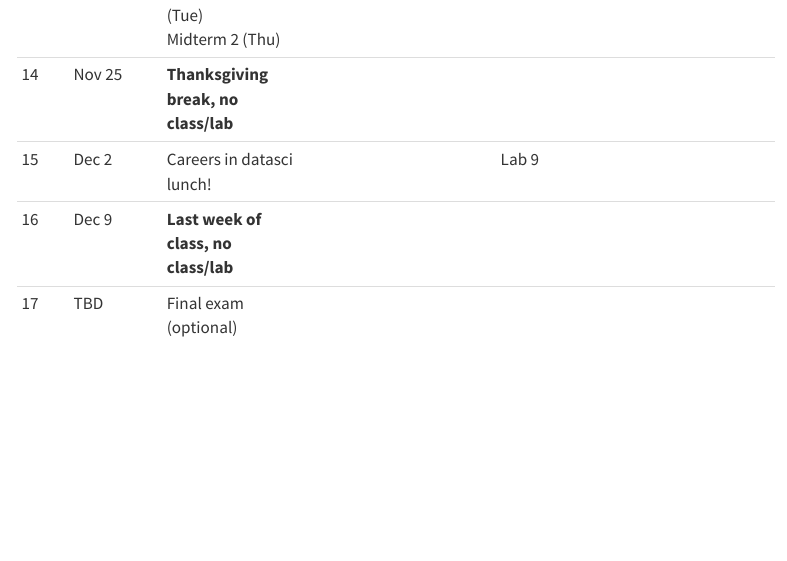
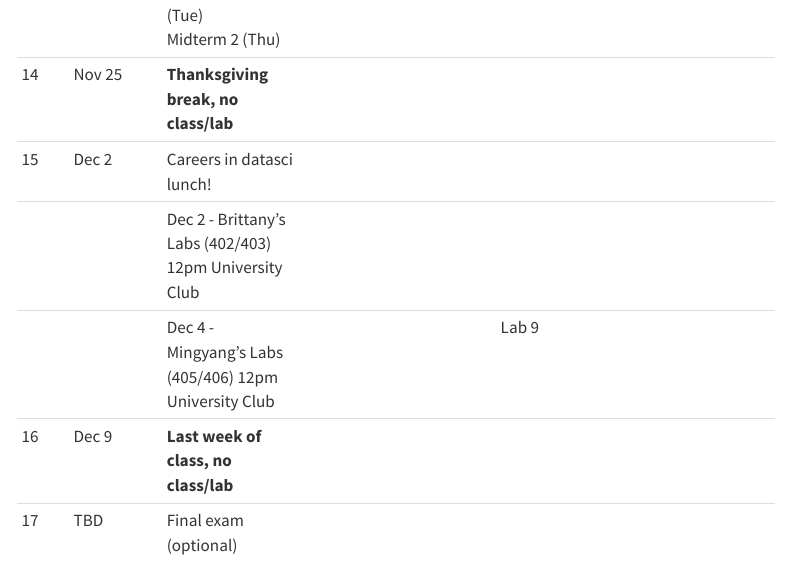
Before and after one commit to kschuler/datasci-langmind, a Quarto document (index.qmd): the page in a window 1100 px wide, from 3470 px down. Rendered offline with R 4.5, knitr and Pandoc in place of Quarto, with nearby package versions; menus at the side of the page are left out.

Commit message:
update lab

```diff
--- a/index.qmd
+++ b/index.qmd
@@ -111,6 +111,8 @@ All coding demos can be found [here](https://drive.google.com/drive/folders/1l9j
 | 12 | Nov 11 | Feature engineering (??) | |  Lab 8 | Pset 8 |
 | 13 | Nov 18 | Miterm 2 review (Tue)<br>Midterm 2 (Thu) | | |   |
 | 14 | Nov 25 |**Thanksgiving break, no class/lab**  |    |
-| 15 | Dec 2 | Careers in datasci lunch! | |  Lab 9 |  |
+| 15 | Dec 2 | Careers in datasci lunch! | |   |  |
+|  |  | Dec 2 - Brittany's Labs (402/403) 12pm University Club | |   |  |
+|  |  | Dec 4 - Mingyang's Labs (405/406) 12pm University Club | |  Lab 9 |  |
 | 16 | Dec 9 | **Last week of class, no class/lab** |  |  |  |
 | 17 | TBD | Final exam (optional) |
```
Also changed, not shown: labs/lab-01.qmd (+2 -2 lines), docs/search.json, 3 other files.
